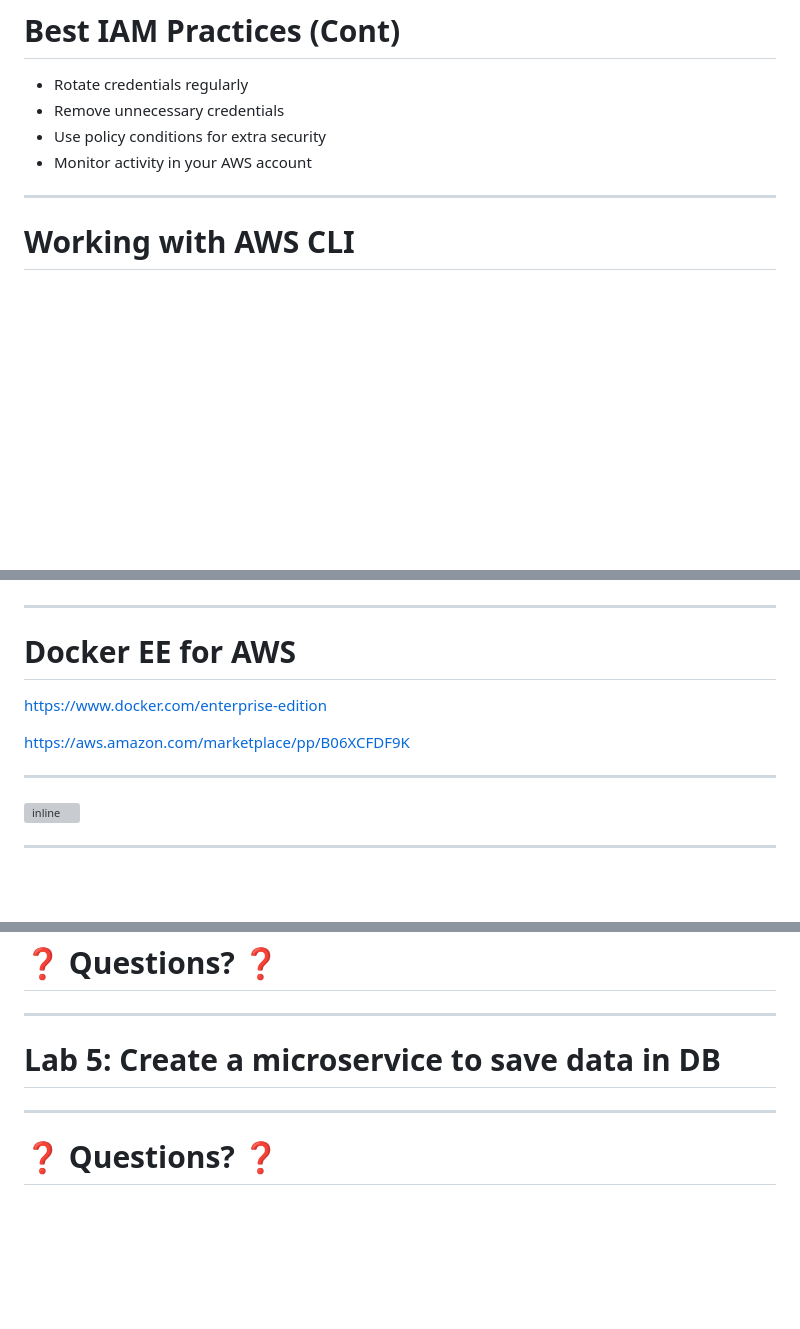
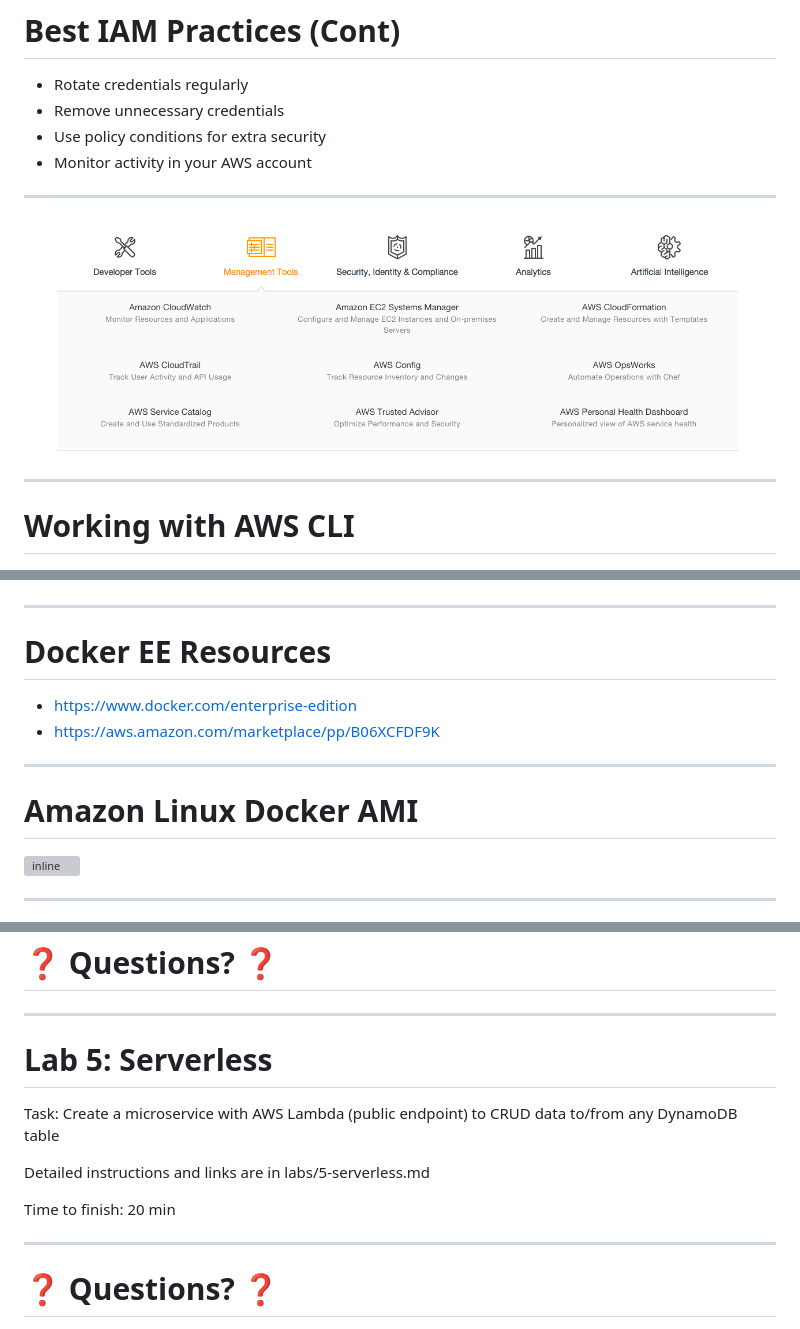
Before and after one commit to azat-co/aws-intermediate, a Markdown page: 02-modules.md, 3 parts joined by grey strips. Drawn GitHub-style; pictures changed too: images/management-services.png (added); blank space fills up the shorter version; grey boxes are pictures that could not be loaded.

```diff
--- a/02-modules.md
+++ b/02-modules.md
@@ -580,6 +581,11 @@ aws iam create-access-key --user-name MyUser
 * Remove unnecessary credentials
 * Use policy conditions for extra security
 * Monitor activity in your AWS account
+
+---
+
+
+![inline](images/management-services.png)
 
 ---
 
@@ -1978,13 +1900,15 @@ To start the EBNodeSampleApp wizard for the app in `us-west-1` (N. California),
 
 ---
 
-# Docker EE for AWS
-
-https://www.docker.com/enterprise-edition
-
-https://aws.amazon.com/marketplace/pp/B06XCFDF9K
-
----
+
+# Docker EE Resources
+
+* <https://www.docker.com/enterprise-edition>
+* <https://aws.amazon.com/marketplace/pp/B06XCFDF9K>
+
+---
+
+# Amazon Linux Docker AMI
 
 ![inline](images/amazon-linux-docker-ami.png)
 
@@ -2164,8 +2088,13 @@ POST https://h8uwddrasb.execute-api.us-west-1.amazonaws.com/prod/my-first-fn?Tab
 
 ---
 
-# Lab 5: Create a microservice to save data in DB
-
+# Lab 5: Serverless
+
+Task:  Create a microservice with AWS Lambda (public endpoint) to CRUD data to/from any DynamoDB table
+
+Detailed instructions and links are in labs/5-serverless.md
+
+Time to finish: 20 min
 
 ---
 
```
Also changed, not shown: other parts of 02-modules.md (+18 -101 lines), 01-overview.md (+49 -33 lines), 03-outro.md (+22 -7 lines), images/acloudguru.png (added).
